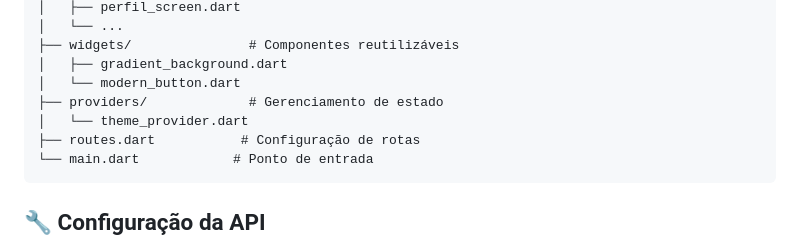
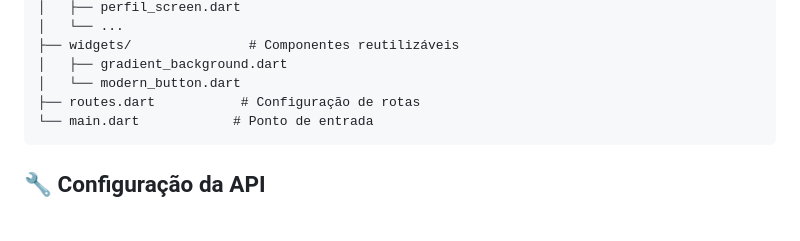
Before and after one commit to JoaoMotaSilva10/SalaMagicaFlutter, a Markdown page: README.md, the part around the change. GitHub-like rendering; blank space fills up the shorter version.

Commit message:
remove unused theme provider from project structure

````diff
--- a/README.md
+++ b/README.md
@@ -107,8 +107,6 @@ lib/
 ├── widgets/               # Componentes reutilizáveis
 │   ├── gradient_background.dart
 │   └── modern_button.dart
-├── providers/             # Gerenciamento de estado
-│   └── theme_provider.dart
 ├── routes.dart           # Configuração de rotas
 └── main.dart            # Ponto de entrada
 ```
````
